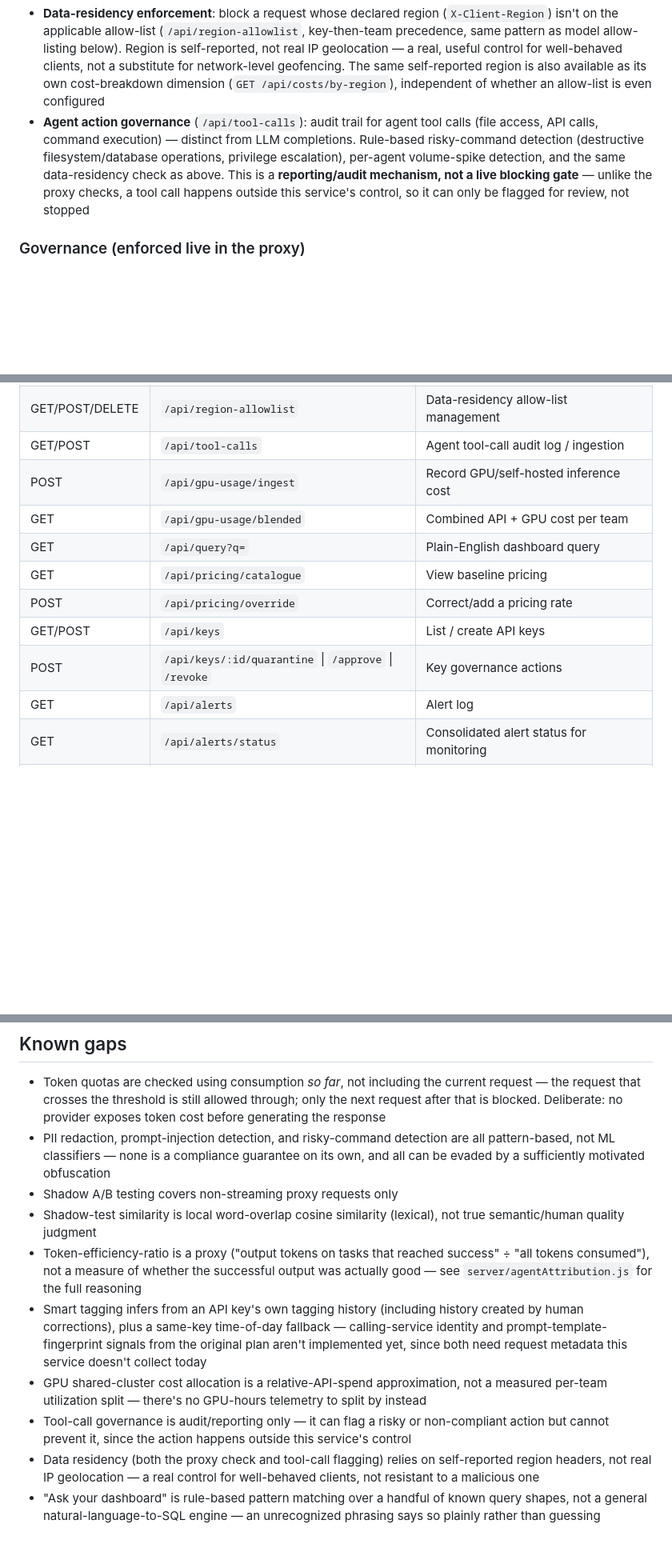
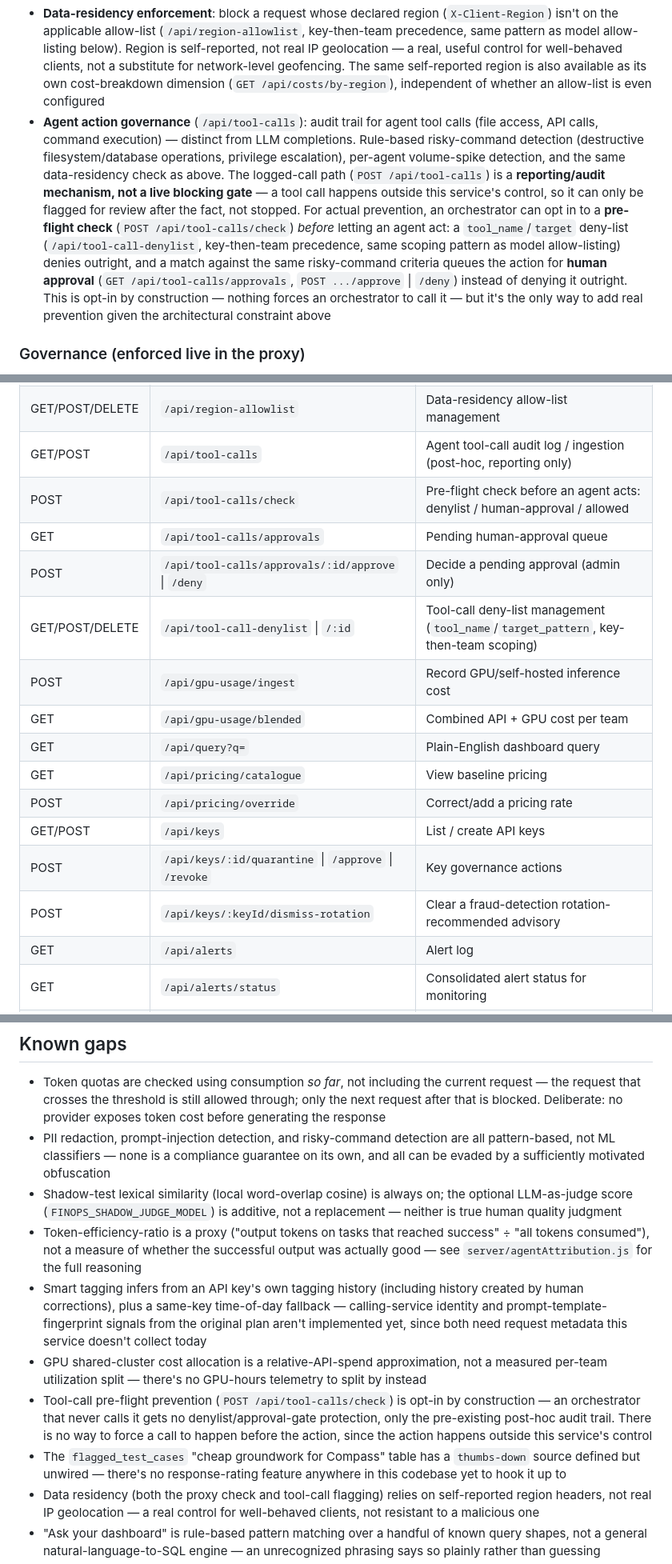
Before and after one commit to kunnalsinghm/finops-mvp, a Markdown page: README.md, 3 parts joined by grey strips. Shown at 80% size. Drawn GitHub-style; blank space fills up the shorter version.

```diff
--- a/README.md
+++ b/README.md
@@ -93,7 +93,7 @@ Two-tenant isolation is proven end-to-end over real HTTP against real Postgres s
 - **PII redaction** (on by default, opt out per-request via `X-Disable-PII-Redaction: true`): regex-based detection of email, SSN, credit card (Luhn-validated), phone, and IP address patterns. Redact-and-continue, not block. Applied at both the proxy and ingest
 - **Prompt-injection detection** (always on, not opt-out): rule-based pattern matching against known jailbreak/injection phrasings. Blocks the request (HTTP 400). Applied at both the proxy and ingest
 - **Data-residency enforcement**: block a request whose declared region (`X-Client-Region`) isn't on the applicable allow-list (`/api/region-allowlist`, key-then-team precedence, same pattern as model allow-listing below). Region is self-reported, not real IP geolocation — a real, useful control for well-behaved clients, not a substitute for network-level geofencing. The same self-reported region is also available as its own cost-breakdown dimension (`GET /api/costs/by-region`), independent of whether an allow-list is even configured
-- **Agent action governance** (`/api/tool-calls`): audit trail for agent tool calls (file access, API calls, command execution) — distinct from LLM completions. Rule-based risky-command detection (destructive filesystem/database operations, privilege escalation), per-agent volume-spike detection, and the same data-residency check as above. This is a **reporting/audit mechanism, not a live blocking gate** — unlike the proxy checks, a tool call happens outside this service's control, so it can only be flagged for review, not stopped
+- **Agent action governance** (`/api/tool-calls`): audit trail for agent tool calls (file access, API calls, command execution) — distinct from LLM completions. Rule-based risky-command detection (destructive filesystem/database operations, privilege escalation), per-agent volume-spike detection, and the same data-residency check as above. The logged-call path (`POST /api/tool-calls`) is a **reporting/audit mechanism, not a live blocking gate** — a tool call happens outside this service's control, so it can only be flagged for review after the fact, not stopped. For actual prevention, an orchestrator can opt in to a **pre-flight check** (`POST /api/tool-calls/check`) *before* letting an agent act: a `tool_name`/`target` deny-list (`/api/tool-call-denylist`, key-then-team precedence, same scoping pattern as model allow-listing) denies outright, and a match against the same risky-command criteria queues the action for **human approval** (`GET /api/tool-calls/approvals`, `POST .../approve` | `/deny`) instead of denying it outright. This is opt-in by construction — nothing forces an orchestrator to call it — but it's the only way to add real prevention given the architectural constraint above
 
 ### Governance (enforced live in the proxy)
 - Token-bucket rate limiting per API key
@@ -203,7 +203,11 @@ tagging_rules:
 | GET | `/api/tags/inferences` | Smart-tagging inferences awaiting review |
 | POST | `/api/tags/:usageEventId/correct` | Confirm/correct an inference, applying it as a real tag |
 | GET/POST/DELETE | `/api/region-allowlist` | Data-residency allow-list management |
-| GET/POST | `/api/tool-calls` | Agent tool-call audit log / ingestion |
+| GET/POST | `/api/tool-calls` | Agent tool-call audit log / ingestion (post-hoc, reporting only) |
+| POST | `/api/tool-calls/check` | Pre-flight check before an agent acts: denylist / human-approval / allowed |
+| GET | `/api/tool-calls/approvals` | Pending human-approval queue |
+| POST | `/api/tool-calls/approvals/:id/approve` \| `/deny` | Decide a pending approval (admin only) |
+| GET/POST/DELETE | `/api/tool-call-denylist` \| `/:id` | Tool-call deny-list management (`tool_name`/`target_pattern`, key-then-team scoping) |
 | POST | `/api/gpu-usage/ingest` | Record GPU/self-hosted inference cost |
 | GET | `/api/gpu-usage/blended` | Combined API + GPU cost per team |
 | GET | `/api/query?q=` | Plain-English dashboard query |
@@ -211,6 +215,7 @@ tagging_rules:
 | POST | `/api/pricing/override` | Correct/add a pricing rate |
 | GET/POST | `/api/keys` | List / create API keys |
 | POST | `/api/keys/:id/quarantine` \| `/approve` \| `/revoke` | Key governance actions |
+| POST | `/api/keys/:keyId/dismiss-rotation` | Clear a fraud-detection rotation-recommended advisory |
 | GET | `/api/alerts` | Alert log |
 | GET | `/api/alerts/status` | Consolidated alert status for monitoring |
 | POST | `/api/alerts/check-now` | Manually trigger budget/burn-rate checks |
@@ -276,12 +281,12 @@ The server binds to `127.0.0.1` by default, so the bootstrap window can't be rea
 
 - Token quotas are checked using consumption *so far*, not including the current request — the request that crosses the threshold is still allowed through; only the next request after that is blocked. Deliberate: no provider exposes token cost before generating the response
 - PII redaction, prompt-injection detection, and risky-command detection are all pattern-based, not ML classifiers — none is a compliance guarantee on its own, and all can be evaded by a sufficiently motivated obfuscation
-- Shadow A/B testing covers non-streaming proxy requests only
-- Shadow-test similarity is local word-overlap cosine similarity (lexical), not true semantic/human quality judgment
+- Shadow-test lexical similarity (local word-overlap cosine) is always on; the optional LLM-as-judge score (`FINOPS_SHADOW_JUDGE_MODEL`) is additive, not a replacement — neither is true human quality judgment
 - Token-efficiency-ratio is a proxy ("output tokens on tasks that reached success" ÷ "all tokens consumed"), not a measure of whether the successful output was actually good — see `server/agentAttribution.js` for the full reasoning
 - Smart tagging infers from an API key's own tagging history (including history created by human corrections), plus a same-key time-of-day fallback — calling-service identity and prompt-template-fingerprint signals from the original plan aren't implemented yet, since both need request metadata this service doesn't collect today
 - GPU shared-cluster cost allocation is a relative-API-spend approximation, not a measured per-team utilization split — there's no GPU-hours telemetry to split by instead
-- Tool-call governance is audit/reporting only — it can flag a risky or non-compliant action but cannot prevent it, since the action happens outside this service's control
+- Tool-call pre-flight prevention (`POST /api/tool-calls/check`) is opt-in by construction — an orchestrator that never calls it gets no denylist/approval-gate protection, only the pre-existing post-hoc audit trail. There is no way to force a call to happen before the action, since the action happens outside this service's control
+- The `flagged_test_cases` "cheap groundwork for Compass" table has a `thumbs-down` source defined but unwired — there's no response-rating feature anywhere in this codebase yet to hook it up to
 - Data residency (both the proxy check and tool-call flagging) relies on self-reported region headers, not real IP geolocation — a real control for well-behaved clients, not resistant to a malicious one
 - "Ask your dashboard" is rule-based pattern matching over a handful of known query shapes, not a general natural-language-to-SQL engine — an unrecognized phrasing says so plainly rather than guessing
 - SQLite backups are file copies, not point-in-time/incremental; Postgres deployments are responsible for their own backup strategy
```
Also changed, not shown: other parts of README.md (+6 -6 lines).
